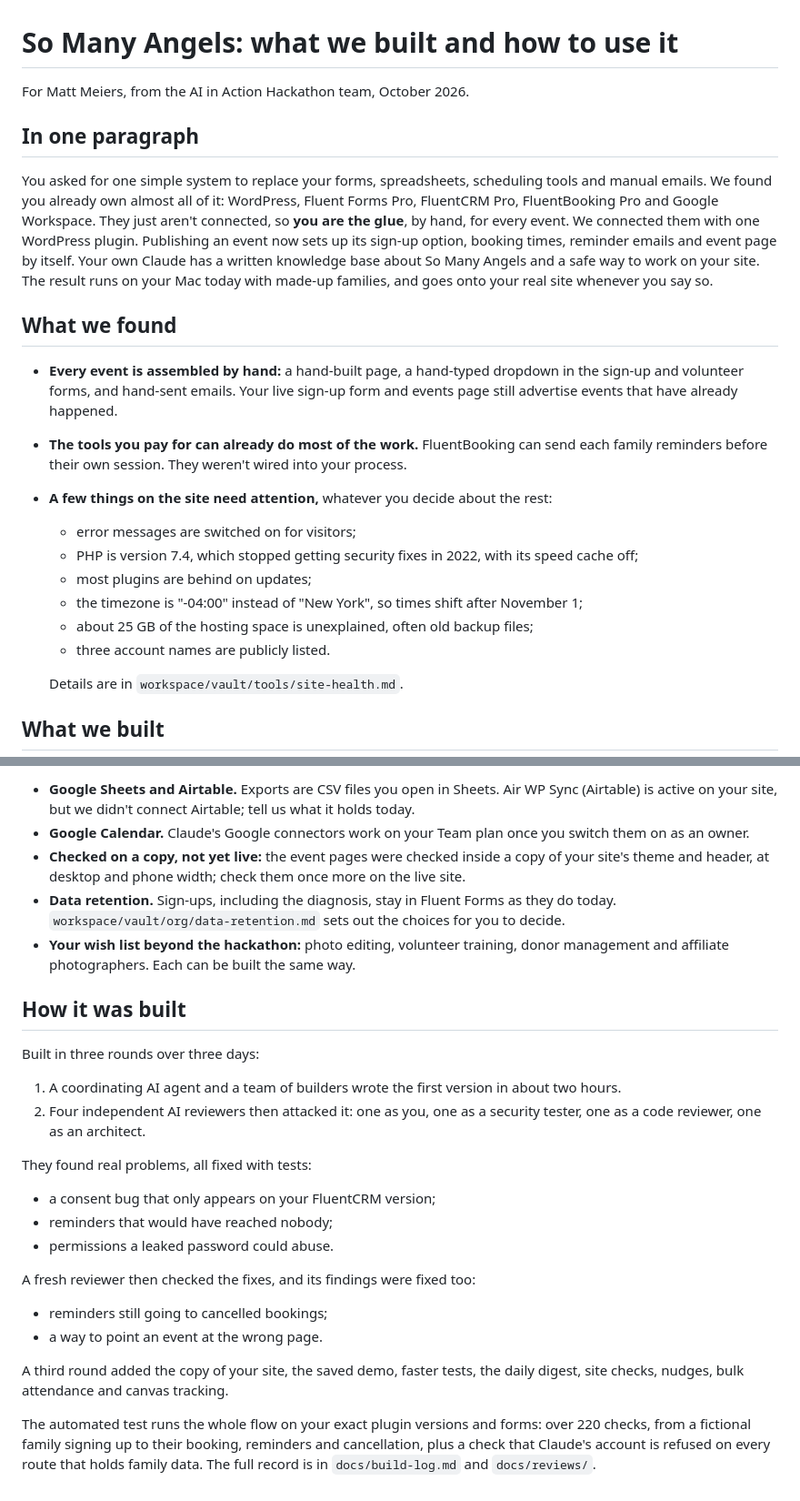
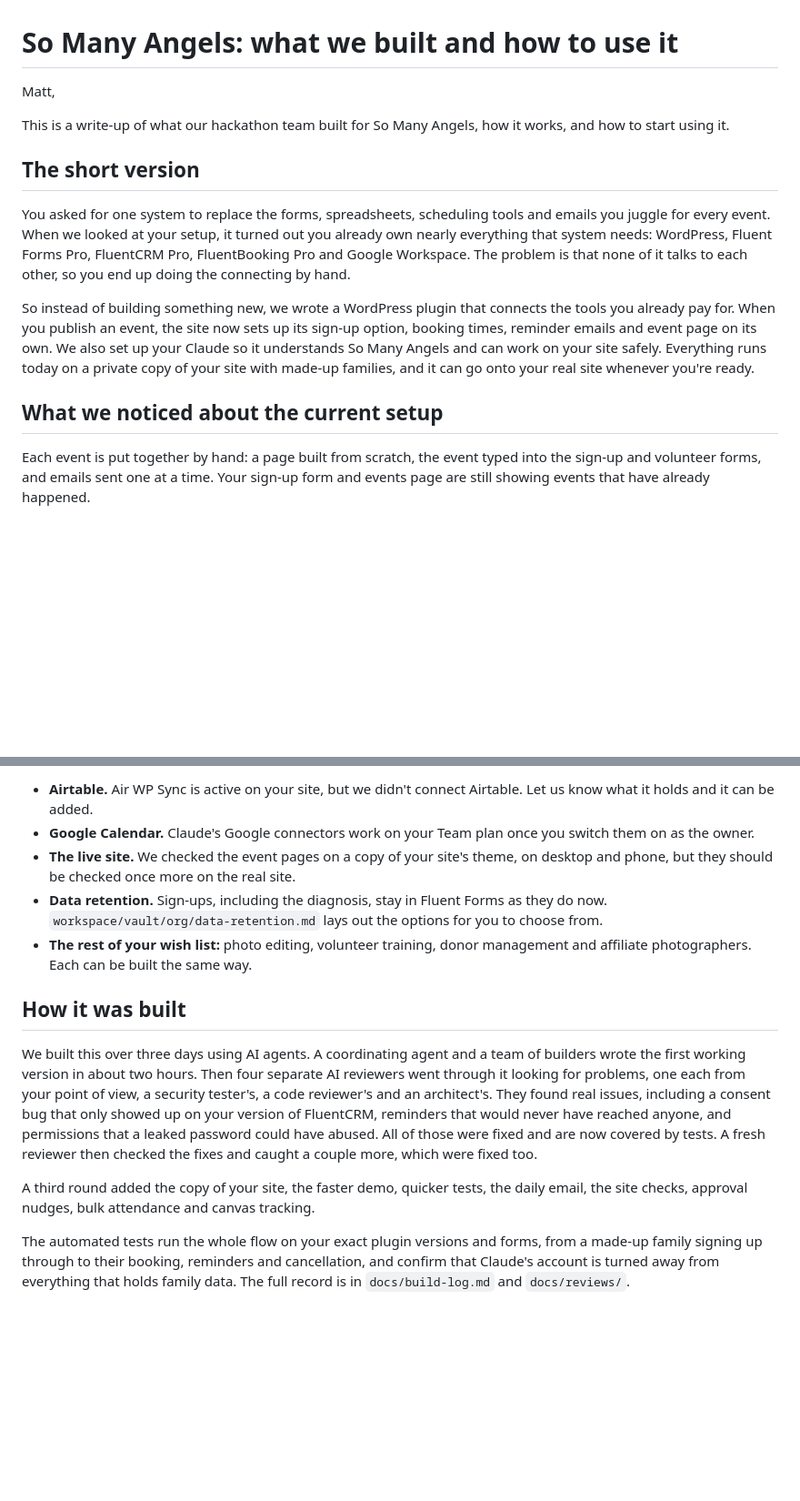
Before and after one commit to loudlightcollection64/AIAH, a Markdown page: REPORT.md, 2 parts joined by grey strips. Shown at 91% size. GitHub-like rendering; blank space fills up the shorter version.

Commit message:
Report rewritten in a plainer voice

```diff
--- a/REPORT.md
+++ b/REPORT.md
@@ -1,34 +1,27 @@
 # So Many Angels: what we built and how to use it
 
-For Matt Meiers, from the AI in Action Hackathon team, October 2026.
+Matt,
 
-## In one paragraph
+This is a write-up of what our hackathon team built for So Many Angels, how it works, and how to
+start using it.
 
-You asked for one simple system to replace your forms, spreadsheets, scheduling tools and manual
-emails. We found you already own almost all of it: WordPress, Fluent Forms Pro, FluentCRM Pro,
-FluentBooking Pro and Google Workspace. They just aren't connected, so **you are the glue**, by
-hand, for every event. We connected them with one WordPress plugin. Publishing an event now sets
-up its sign-up option, booking times, reminder emails and event page by itself. Your own Claude
-has a written knowledge base about So Many Angels and a safe way to work on your site. The
-result runs on your Mac today with made-up families, and goes onto your real site whenever you
-say so.
+## The short version
 
-## What we found
+You asked for one system to replace the forms, spreadsheets, scheduling tools and emails you
+juggle for every event. When we looked at your setup, it turned out you already own nearly
+everything that system needs: WordPress, Fluent Forms Pro, FluentCRM Pro, FluentBooking Pro and
+Google Workspace. The problem is that none of it talks to each other, so you end up doing the
+connecting by hand.
 
-- **Every event is assembled by hand:** a hand-built page, a hand-typed dropdown in the sign-up
-  and volunteer forms, and hand-sent emails. Your live sign-up form and events page still
-  advertise events that have already happened.
-- **The tools you pay for can already do most of the work.** FluentBooking can send each family
-  reminders before their own session. They weren't wired into your process.
-- **A few things on the site need attention,** whatever you decide about the rest:
-  - error messages are switched on for visitors;
-  - PHP is version 7.4, which stopped getting security fixes in 2022, with its speed cache off;
-  - most plugins are behind on updates;
-  - the timezone is "-04:00" instead of "New York", so times shift after November 1;
-  - about 25 GB of the hosting space is unexplained, often old backup files;
-  - three account names are publicly listed.
+So instead of building something new, we wrote a WordPress plugin that connects the tools you
+already pay for. When you publish an event, the site now sets up its sign-up option, booking
+times, reminder emails and event page on its own. We also set up your Claude so it understands
+So Many Angels and can work on your site safely. Everything runs today on a private copy of your
+site with made-up families, and it can go onto your real site whenever you're ready.
 
-  Details are in `workspace/vault/tools/site-health.md`.
+## What we noticed about the current setup
 
-## What we built
+Each event is put together by hand: a page built from scratch, the event typed into the sign-up
+and volunteer forms, and emails sent one at a time. Your sign-up form and events page are still
+showing events that have already happened.
 
@@ -150,34 +193,29 @@ free.
 
-- **Google Sheets and Airtable.** Exports are CSV files you open in Sheets. Air WP Sync (Airtable)
-  is active on your site, but we didn't connect Airtable; tell us what it holds today.
-- **Google Calendar.** Claude's Google connectors work on your Team plan once you switch them on
-  as an owner.
-- **Checked on a copy, not yet live:** the event pages were checked inside a copy of your site's
-  theme and header, at desktop and phone width; check them once more on the live site.
-- **Data retention.** Sign-ups, including the diagnosis, stay in Fluent Forms as they do today.
-  `workspace/vault/org/data-retention.md` sets out the choices for you to decide.
-- **Your wish list beyond the hackathon:** photo editing, volunteer training,
-  donor management and affiliate photographers. Each can be built the same way.
+- **Airtable.** Air WP Sync is active on your site, but we didn't connect Airtable. Let us know what
+  it holds and it can be added.
+- **Google Calendar.** Claude's Google connectors work on your Team plan once you switch them on as
+  the owner.
+- **The live site.** We checked the event pages on a copy of your site's theme, on desktop and
+  phone, but they should be checked once more on the real site.
+- **Data retention.** Sign-ups, including the diagnosis, stay in Fluent Forms as they do now.
+  `workspace/vault/org/data-retention.md` lays out the options for you to choose from.
+- **The rest of your wish list:** photo editing, volunteer training, donor management and
+  affiliate photographers. Each can be built the same way.
 
 ## How it was built
 
-Built in three rounds over three days:
-1. A coordinating AI agent and a team of builders wrote the first version in about two hours.
-2. Four independent AI reviewers then attacked it: one as you, one as a security tester, one as
-   a code reviewer, one as an architect.
+We built this over three days using AI agents. A coordinating agent and a team of builders wrote
+the first working version in about two hours. Then four separate AI reviewers went through it
+looking for problems, one each from your point of view, a security tester's, a code reviewer's and
+an architect's. They found real issues, including a consent bug that only showed up on your
+version of FluentCRM, reminders that would never have reached anyone, and permissions that a leaked
+password could have abused. All of those were fixed and are now covered by tests. A fresh reviewer
+then checked the fixes and caught a couple more, which were fixed too.
 
-They found real problems, all fixed with tests:
-- a consent bug that only appears on your FluentCRM version;
-- reminders that would have reached nobody;
-- permissions a leaked password could abuse.
+A third round added the copy of your site, the faster demo, quicker tests, the daily email, the
+site checks, approval nudges, bulk attendance and canvas tracking.
 
-A fresh reviewer then checked the fixes, and its findings were fixed too:
-- reminders still going to cancelled bookings;
-- a way to point an event at the wrong page.
-
-A third round added the copy of your site, the saved demo, faster tests, the daily digest, site
-checks, nudges, bulk attendance and canvas tracking.
-
-The automated test runs the whole flow on your exact plugin versions and forms: over 220
-checks, from a fictional family signing up to their booking, reminders and cancellation, plus a
-check that Claude's account is refused on every route that holds family data. The full record is in `docs/build-log.md` and `docs/reviews/`.
+The automated tests run the whole flow on your exact plugin versions and forms, from a made-up
+family signing up through to their booking, reminders and cancellation, and confirm that Claude's
+account is turned away from everything that holds family data. The full record is in
+`docs/build-log.md` and `docs/reviews/`.
```
Also changed, not shown: other parts of REPORT.md (+138 -88 lines).
